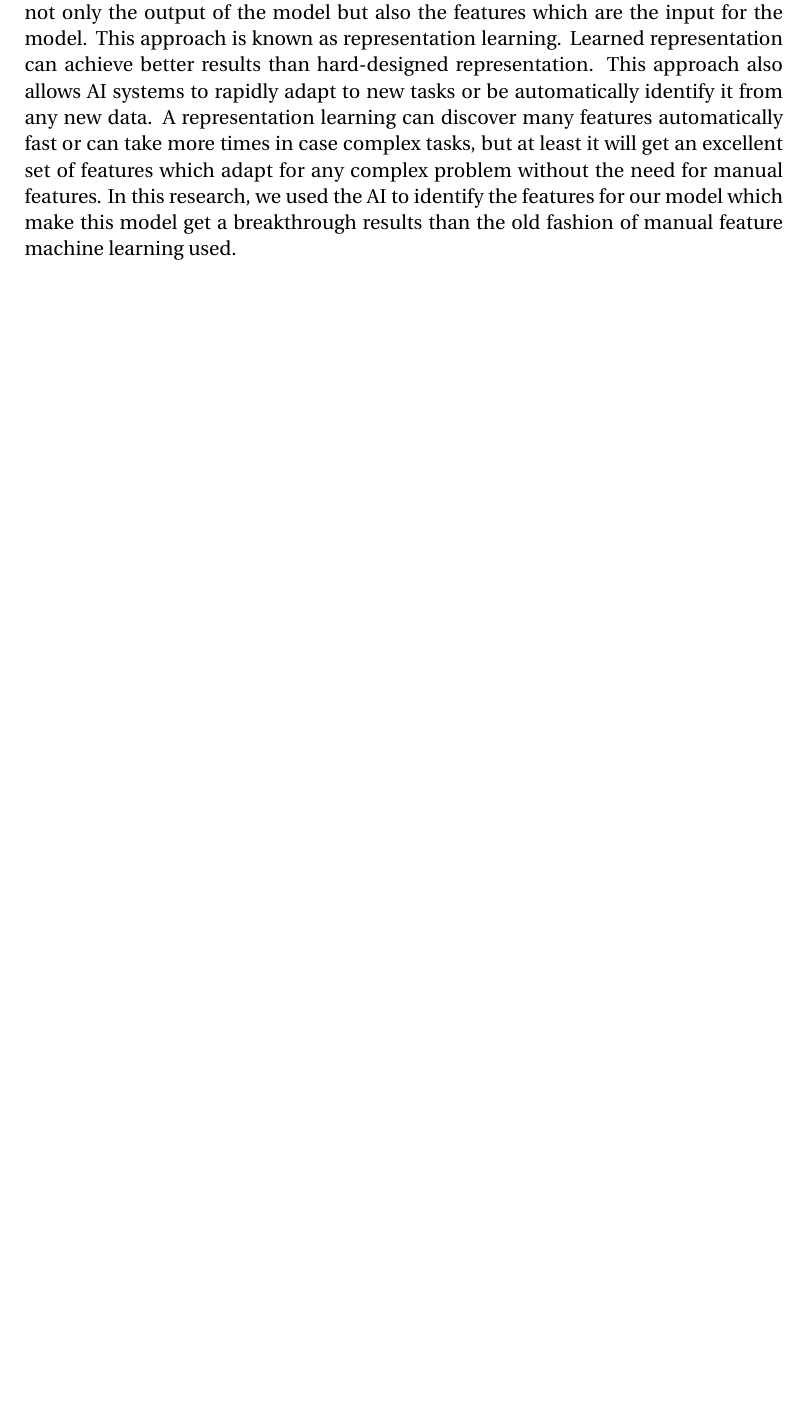
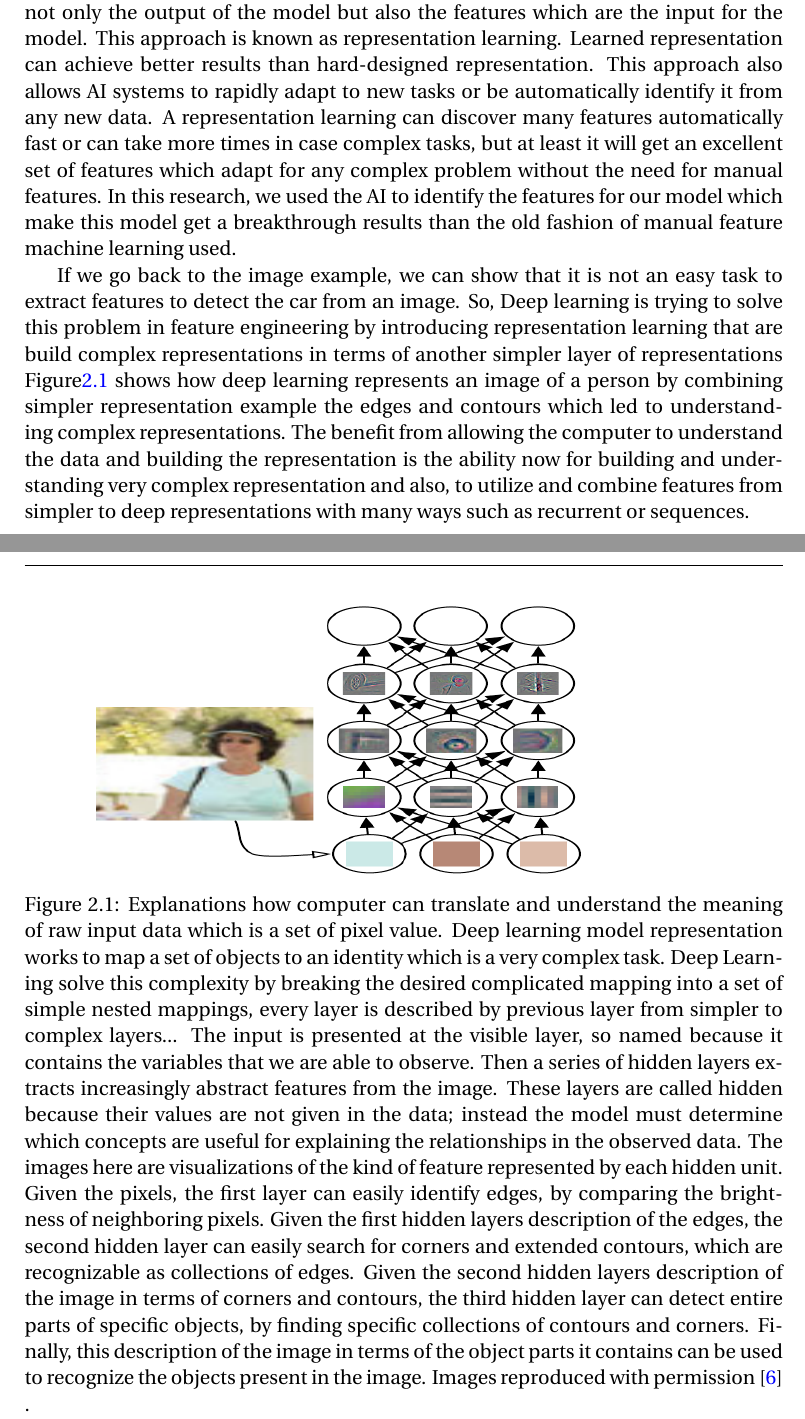
Before and after one commit to MostafaAlaa2016/Learning_meters_of_Arabic_with_DNN, a LaTeX thesis (Thesis.tex, which reads chapters/background.tex): part of page 30 of 39 before the commit and two parts of pages 30 and 31 of 40 after it, the two joined at a grey line, cut so that both start at the same text, the shorter picture padded with empty space. Compiled offline with LuaLaTeX.

Commit message:
more background deep learning

```diff
--- a/chapters/background.tex
+++ b/chapters/background.tex
@@ -862,3 +862,11 @@ There are different ideas behind this name.
       However, for many tasks, it is difficult to identify the features which should be extracted. For example, we need to detect cars in photographs. We know every car have wheels. So, to detect cars, we can check if there is a wheel to be a feature for car detection. However, to detect or to describe wheels in terms of pixel values is a difficult task. The image may be not clear or may be complicated by shadows, the sun glaring off the metal parts of the wheel, the blurring in images may not make it clear sometimes, and so on\cite{Goodfellow-et-al-2016}.\\
 
       One solution to solve this problem is to use machine learning itself to discover not only the output of the model but also the features which are the input for the model. This approach is known as representation learning. Learned representation can achieve better results than hard-designed representation. This approach also allows AI systems to rapidly adapt to new tasks or be automatically identify it from any new data. A representation learning can discover many features automatically fast or can take more times in case complex tasks, but at least it will get an excellent set of features which adapt for any complex problem without the need for manual features. In this research, we used the AI to identify the features for our model which make this model get a breakthrough results than the old fashion of manual feature machine learning used.
+
+            If we go back to the image example, we can show that it is not an easy task to extract features to detect the car from an image. So, Deep learning is trying to solve this problem in feature engineering by introducing representation learning that are build complex representations in terms of another simpler layer of representations Figure\ref{fig:DeepLearningImagePersonExample.png} shows how deep learning represents an image of a person by combining simpler representation example the edges and contours which led to understanding complex representations. The benefit from allowing the computer to understand the data and building the representation is the ability now for building and understanding very complex representation and also, to utilize and combine features from simpler to deep representations with many ways such as recurrent or sequences.
+
+\begin{figure}[h!] \includegraphics[width=\linewidth,height=6cm]{./Figures/DeepLearningImagePersonExample.png}
+  \caption{ Explanations how computer can translate and understand the meaning of raw input data which is a set of pixel value. Deep learning model representation works to map a set of objects to an identity which is a very complex task. Deep Learning solve this complexity by breaking the desired complicated mapping into a set of simple nested mappings, every layer is described by previous layer from simpler to complex layers...
+    The input is presented at the visible layer, so named because it contains the variables that we are able to observe. Then a series of hidden layers extracts increasingly abstract features from the image. These layers are called “hidden” because their values are not given in the data; instead the model must determine which concepts are useful for explaining the relationships in the observed data. The images here are visualizations of the kind of feature represented by each hidden unit. Given the pixels, the first layer can easily identify edges, by comparing the brightness of neighboring pixels. Given the first hidden layer’s description of the edges, the second hidden layer can easily search for corners and extended contours, which are recognizable as collections of edges. Given the second hidden layer’s description of the image in terms of corners and contours, the third hidden layer can detect entire parts of specific objects, by finding specific collections of contours and corners. Finally, this description of the image in terms of the object parts it contains can be used to recognize the objects present in the image. Images reproduced with permission \cite{Zeiler2014} .}
+  \label{fig:DeepLearningImagePersonExample.png}
+\end{figure}
```
Also changed, not shown: chapters/references.tex (+1 -0 lines), Figures/DeepLearningImagePersonExample.png (added), Thesis.pdf.
